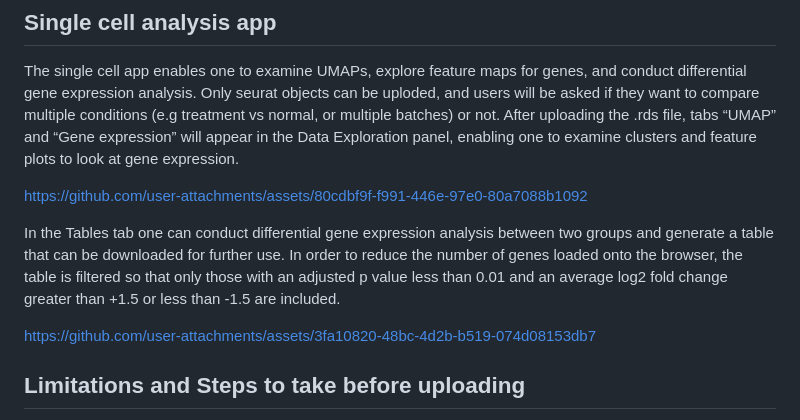
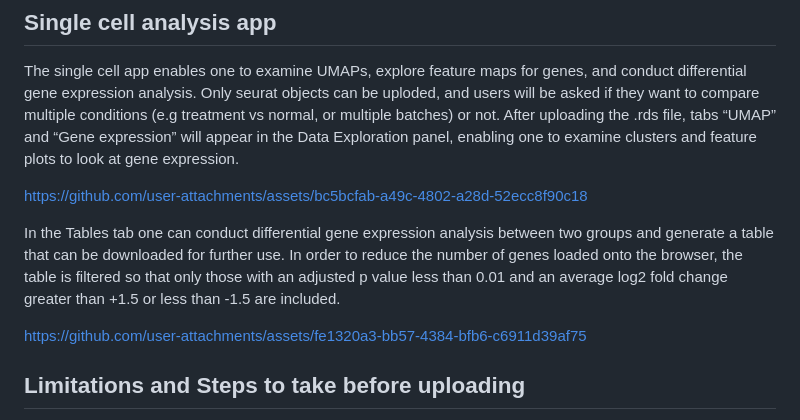
Before and after one commit to nthallRosa/single-cell-RNAseq-app-and-hepatoblastoma-analysis, a Markdown page: README.md, the part around the change. Rendered like a GitHub page.

Commit message:
Update asset links in README.md
Removed outdated asset links and added new asset links in the README.

```diff
--- a/README.md
+++ b/README.md
@@ -21,13 +21,7 @@ Differential expression analysis results uncovered several genes upregulated in
 The single cell app enables one to examine UMAPs, explore feature maps for genes, and conduct differential gene expression analysis. Only seurat objects can be uploded, and users will be asked if they want to compare multiple conditions (e.g treatment vs normal, or multiple batches) or not.
 After uploading the .rds file, tabs “UMAP” and “Gene expression” will appear in the Data Exploration panel, enabling one to examine clusters and feature plots to look at gene expression.
 
-
-
-
-https://github.com/user-attachments/assets/80cdbf9f-f991-446e-97e0-80a7088b1092
-
-
-
+https://github.com/user-attachments/assets/bc5bcfab-a49c-4802-a28d-52ecc8f90c18
 
 
 In the Tables tab one can conduct differential gene expression analysis between two groups and generate a table that can be downloaded for further use. In order to reduce the number of genes loaded onto the browser, the table is filtered so that only those with an adjusted p value less than 0.01 and an average log2 fold change greater than +1.5 or less than -1.5 are included.
@@ -35,11 +29,7 @@ In the Tables tab one can conduct differential gene expression analysis between
 
 
 
-https://github.com/user-attachments/assets/3fa10820-48bc-4d2b-b519-074d08153db7
-
-
-
-
+https://github.com/user-attachments/assets/fe1320a3-bb57-4384-bfb6-c6911d39af75
 
 
 
```
